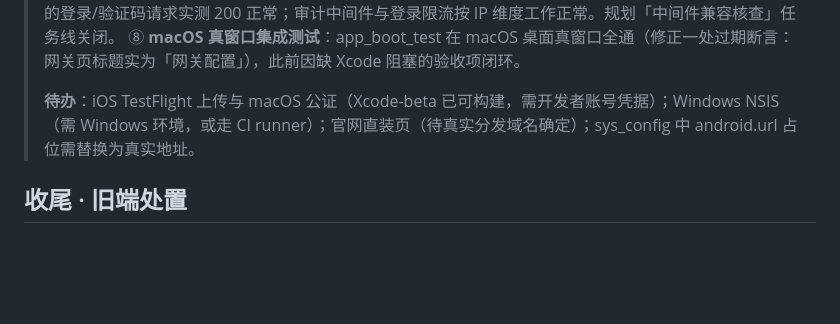
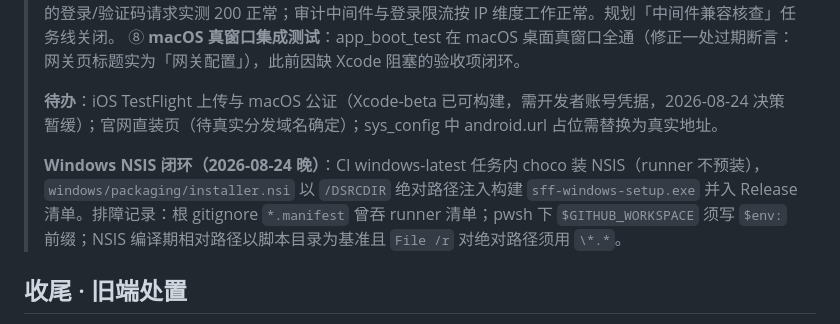
Before and after one commit to lusd2904/smart-finance-platform, a Markdown page: docs/四端客户端规划.md, the part around the change. GitHub-like rendering; blank space fills up the shorter version.

Commit message:
docs: 关闭 Windows NSIS 待办，记录排障结论与金标门控

```diff
--- a/docs/四端客户端规划.md
+++ b/docs/四端客户端规划.md
@@ -145,7 +145,9 @@ flutter_client/                # 新增，命名跟随仓库平铺惯例（backe
 > ⑦ **中间件兼容核查**：transport_crypto ENABLED/REQUIRED_PATHS 均为空（未启用信封加密，Flutter 客户端无需适配）；Dart UA、无 Referer 的登录/验证码请求实测 200 正常；审计中间件与登录限流按 IP 维度工作正常。规划「中间件兼容核查」任务线关闭。
 > ⑧ **macOS 真窗口集成测试**：app_boot_test 在 macOS 桌面真窗口全通（修正一处过期断言：网关页标题实为「网关配置」），此前因缺 Xcode 阻塞的验收项闭环。
 >
-> **待办**：iOS TestFlight 上传与 macOS 公证（Xcode-beta 已可构建，需开发者账号凭据）；Windows NSIS（需 Windows 环境，或走 CI runner）；官网直装页（待真实分发域名确定）；sys_config 中 android.url 占位需替换为真实地址。
+> **待办**：iOS TestFlight 上传与 macOS 公证（Xcode-beta 已可构建，需开发者账号凭据，2026-08-24 决策暂缓）；官网直装页（待真实分发域名确定）；sys_config 中 android.url 占位需替换为真实地址。
+>
+> **Windows NSIS 闭环（2026-08-24 晚）**：CI windows-latest 任务内 choco 装 NSIS（runner 不预装），`windows/packaging/installer.nsi` 以 `/DSRCDIR` 绝对路径注入构建 `sff-windows-setup.exe` 并入 Release 清单。排障记录：根 gitignore `*.manifest` 曾吞 runner 清单；pwsh 下 `$GITHUB_WORKSPACE` 须写 `$env:` 前缀；NSIS 编译期相对路径以脚本目录为基准且 `File /r` 对绝对路径须用 `\*.*`。
 
 ## 收尾 · 旧端处置
 - Flutter 桌面端功能对齐并灰度稳定后，`desktop/` Electron 归档（保留 git 历史，README 标注迁移说明）
```
Also changed, not shown: CHANGELOG.md (+6 -5 lines).
